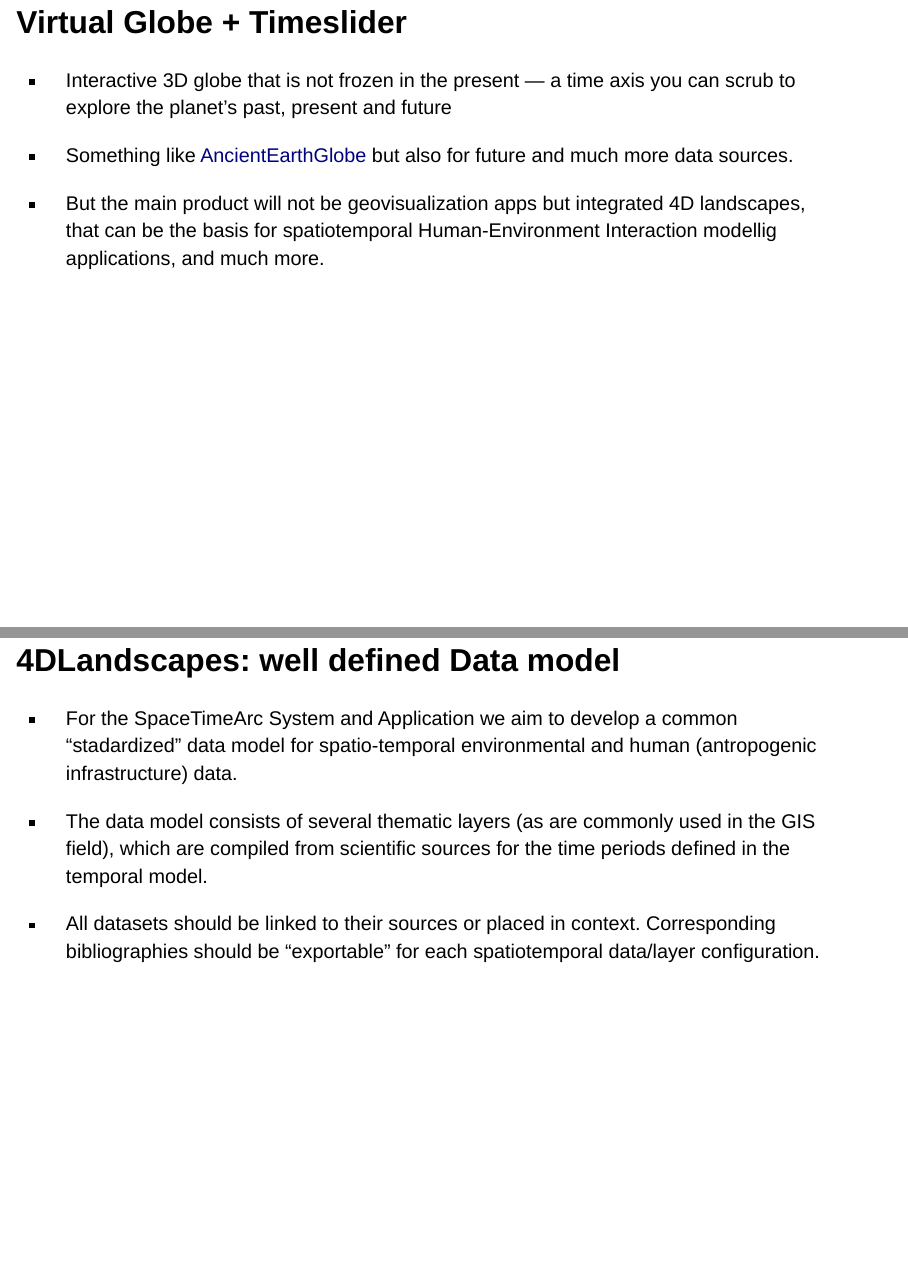
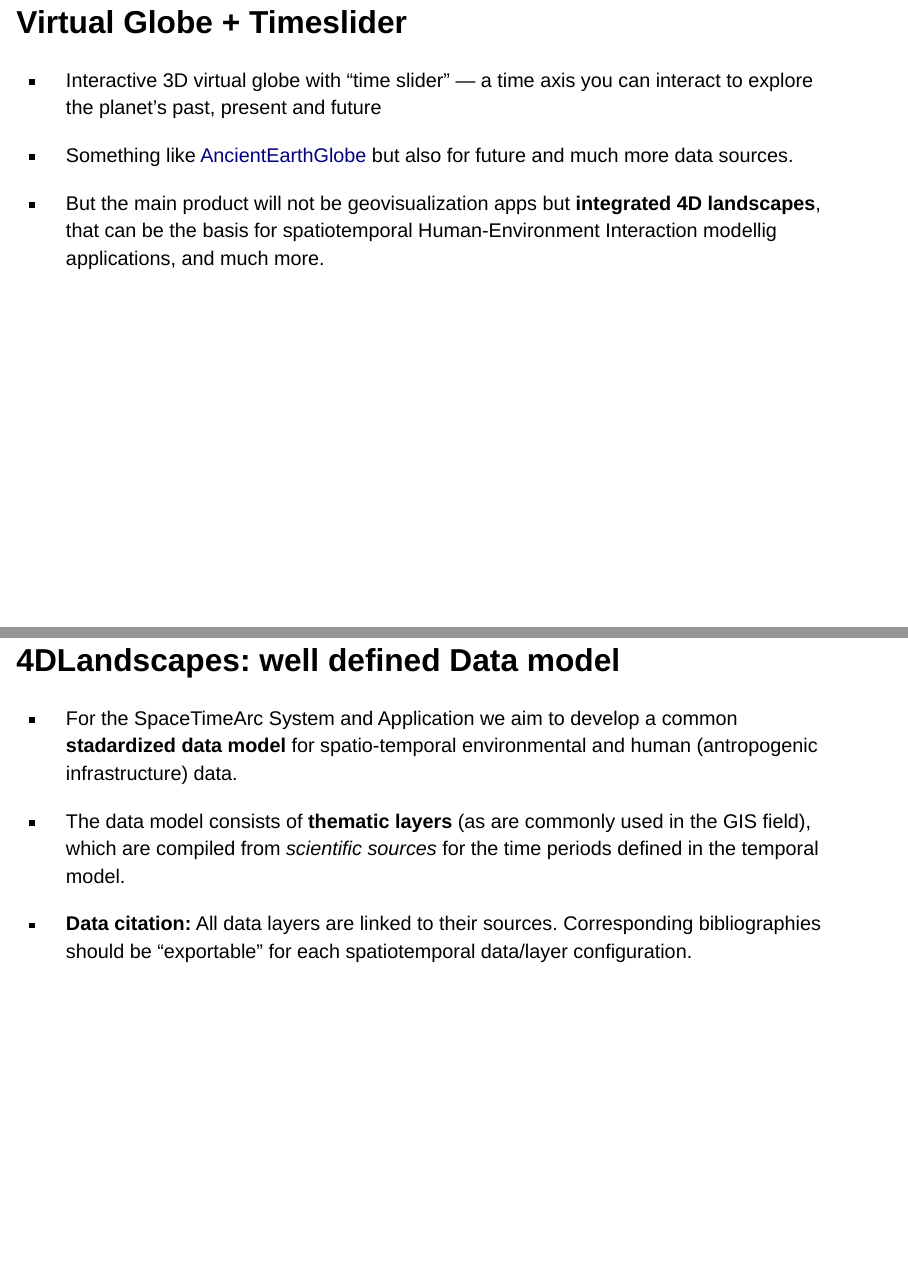
Before and after one commit to SpaceTimeArc/Systemarchitecture, a Quarto document (Presentations/20261111_CHNT/index.qmd): pages 4 and 12 of 42, joined at a grey line. Rendered offline with R 4.5, knitr and Pandoc in place of Quarto, with nearby package versions; drawn as Slidy slides in place of the format the file asks for.

Commit message:
Some edits in train to Vienna.

```diff
--- a/Presentations/20261111_CHNT/index.qmd
+++ b/Presentations/20261111_CHNT/index.qmd
@@ -25,11 +25,11 @@ format:
 
 ## Virtual Globe + Timeslider
 
-* Interactive 3D globe that is not frozen in the present — a time axis you can scrub to explore the planet's past, present and future
+* Interactive 3D virtual globe with "time slider" — a time axis you can interact to explore the planet's past, present and future
 
 * Something like [AncientEarthGlobe](https://dinosaurpictures.org/ancient-earth#0) but also for future and much more data sources.
 
-* But the main product will not be geovisualization apps but integrated 4D landscapes, that can be the basis for spatiotemporal Human-Environment Interaction modellig applications, and much more.
+* But the main product will not be geovisualization apps but **integrated 4D landscapes**, that can be the basis for spatiotemporal Human-Environment Interaction modellig applications, and much more.
 
 <!--* It will be a data infrastructure to facilitate Integrative Geography-->
 
@@ -81,13 +81,13 @@ format:
 
 ## 4DLandscapes: well defined Data model
 
-- For the SpaceTimeArc System and Application we aim to develop a common "stadardized" data model for spatio-temporal environmental and human (antropogenic infrastructure) data.
+- For the SpaceTimeArc System and Application we aim to develop a common **stadardized data model** for spatio-temporal environmental and human (antropogenic infrastructure) data.
 
-- The data model consists of several thematic layers (as are commonly used in the GIS field), which are compiled from scientific sources for the time periods defined in the temporal model.
+- The data model consists of **thematic layers** (as are commonly used in the GIS field), which are compiled from *scientific sources* for the time periods defined in the temporal model.
 
-- All datasets should be linked to their sources or placed in context. Corresponding bibliographies should be “exportable” for each spatiotemporal data/layer configuration.
+- **Data citation:** All data layers are linked to their sources. Corresponding bibliographies should be “exportable” for each spatiotemporal data/layer configuration.
 
-## Human Layer data set publications
+## Human Layer
 
 * Similar to the 4D Landscapes, we aim to develop a consistent data model for the Human Layer.
 * The Human Layer datasets are compiled from peer reviewed publications.
```
Also changed, not shown: Presentations/20261111_CHNT/index.html, Presentations/20261111_CHNT/index.qmd (8 more changed lines), 1 other file.
